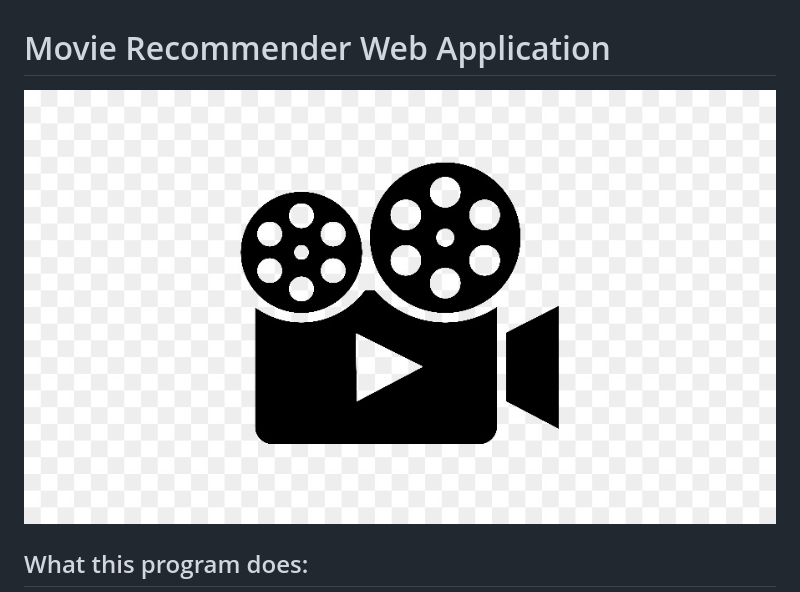
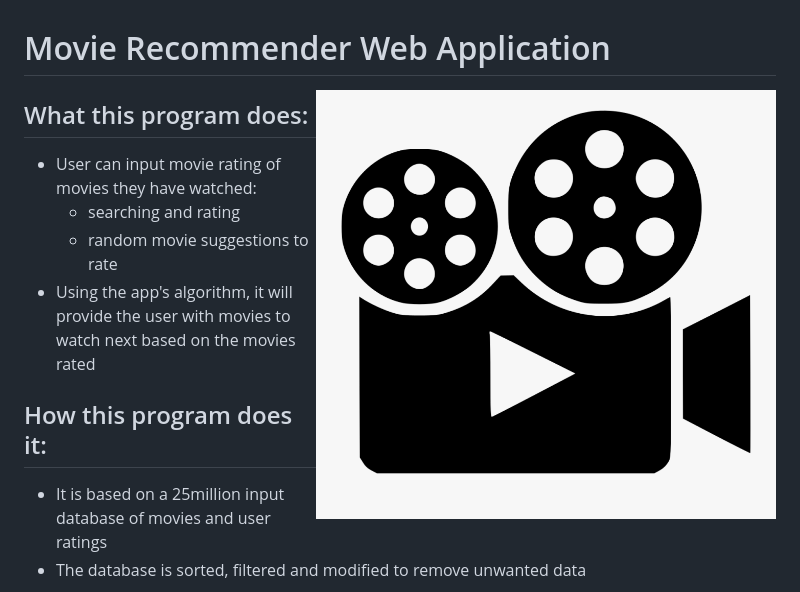
Before and after one commit to armintalaie/Movie-Recommender-Program, a Markdown page: README.md, the part around the change. GitHub-like rendering; pictures changed too: movie-camera-logo.jpg (deleted), movie-logo.png (added).

Commit message:
readme image

```diff
--- a/README.md
+++ b/README.md
@@ -1,5 +1,7 @@
 # Movie Recommender Web Application
-![GitHub Logo](movie-camera-logo.jpg)
+
+<img src="movie-logo.png" align="right" width="460" alt="">
+
 ## What this program does:
 - User can input movie rating of movies they have watched:
     - searching and rating
```
